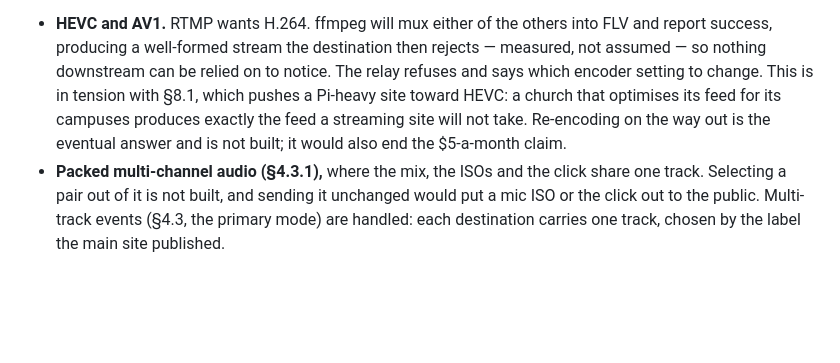
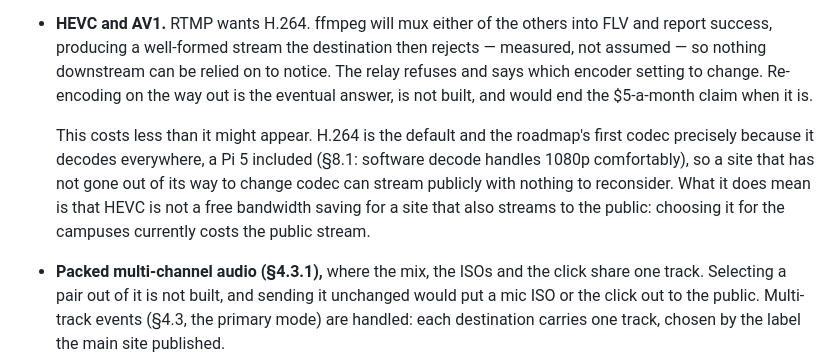
Before and after one commit to nathanihlenfeldt/obs-multisite, a Markdown page: PROJECT-SCOPE.md, the part around the change. Drawn GitHub-style; blank space fills up the shorter version.

Commit message:
Correct the claim that HEVC is pushed on Raspberry Pi sites
The previous commit said §8.1 pushes a Pi-heavy site toward HEVC, and
that a church following that advice could not also stream publicly.
Neither is right, and the document it cited says so: a Pi 5 has no H.264
hardware decoder but decodes 1080p H.264 in software comfortably, which
§8.1 already states. H.264 is the roadmap's first codec precisely
because it decodes everywhere.

As written it would have led someone to think they had to choose between
Raspberry Pi campuses and a public stream. They do not.

What is actually true is narrower and is now what both documents say:
HEVC is an optional bandwidth saving, and while re-encoding is not built
it is not a free one for a site that also streams to the public.

Co-Authored-By: Claude Opus 5 <noreply@anthropic.com>

```diff
--- a/PROJECT-SCOPE.md
+++ b/PROJECT-SCOPE.md
@@ -564,11 +564,17 @@ put the wrong thing on air:
 - **HEVC and AV1.** RTMP wants H.264. ffmpeg will mux either of the others into
   FLV and report success, producing a well-formed stream the destination then
   rejects — measured, not assumed — so nothing downstream can be relied on to
-  notice. The relay refuses and says which encoder setting to change. This is
-  in tension with §8.1, which pushes a Pi-heavy site toward HEVC: a church that
-  optimises its feed for its campuses produces exactly the feed a streaming
-  site will not take. Re-encoding on the way out is the eventual answer and is
-  not built; it would also end the $5-a-month claim.
+  notice. The relay refuses and says which encoder setting to change.
+  Re-encoding on the way out is the eventual answer, is not built, and would
+  end the $5-a-month claim when it is.
+
+  This costs less than it might appear. H.264 is the default and the roadmap's
+  first codec precisely because it decodes everywhere, a Pi 5 included (§8.1:
+  software decode handles 1080p comfortably), so a site that has not gone out
+  of its way to change codec can stream publicly with nothing to reconsider.
+  What it does mean is that HEVC is not a free bandwidth saving for a site that
+  also streams to the public: choosing it for the campuses currently costs the
+  public stream.
 - **Packed multi-channel audio (§4.3.1),** where the mix, the ISOs and the
   click share one track. Selecting a pair out of it is not built, and sending
   it unchanged would put a mic ISO or the click out to the public. Multi-track
```
Also changed, not shown: README.md (+4 -3 lines).
